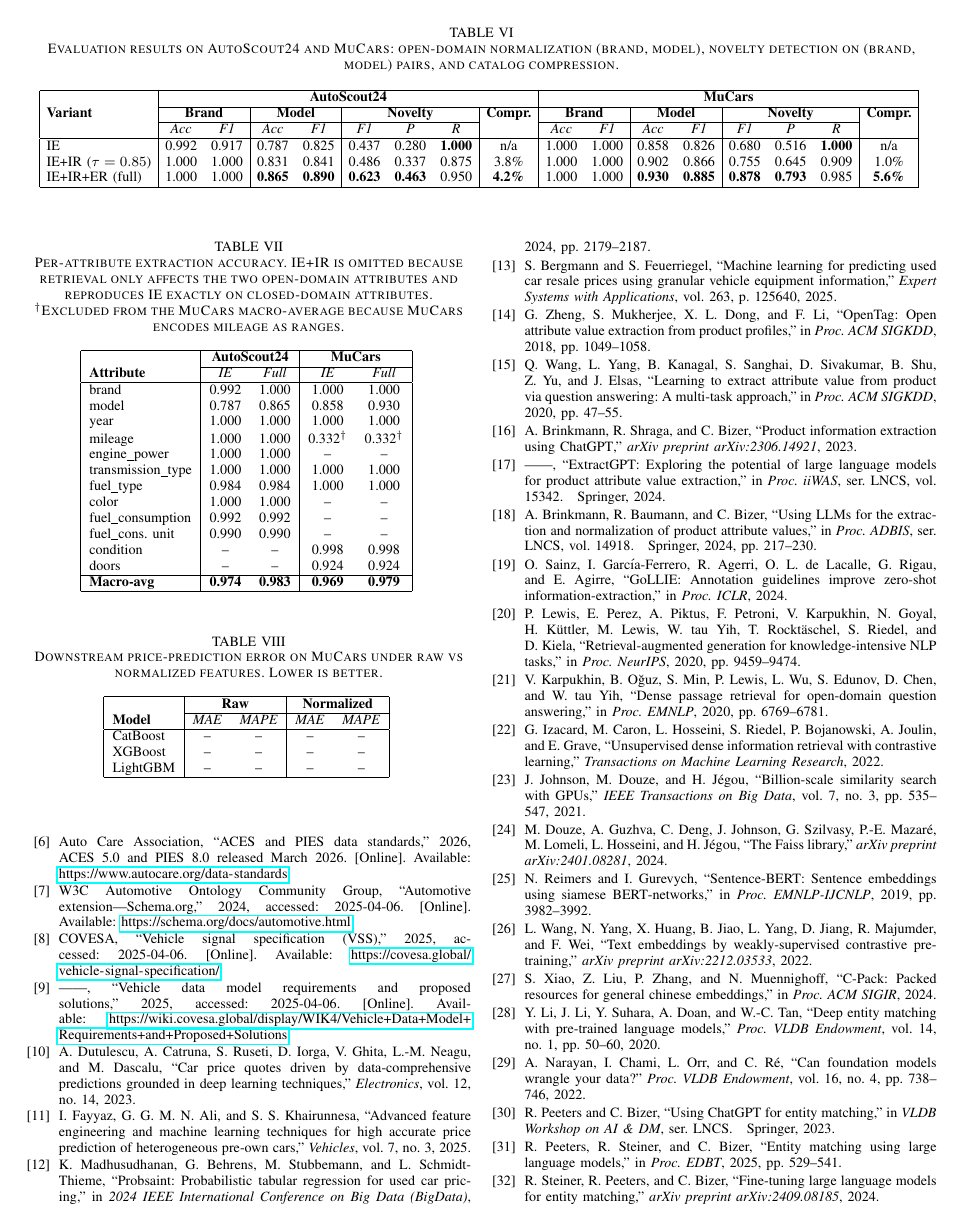
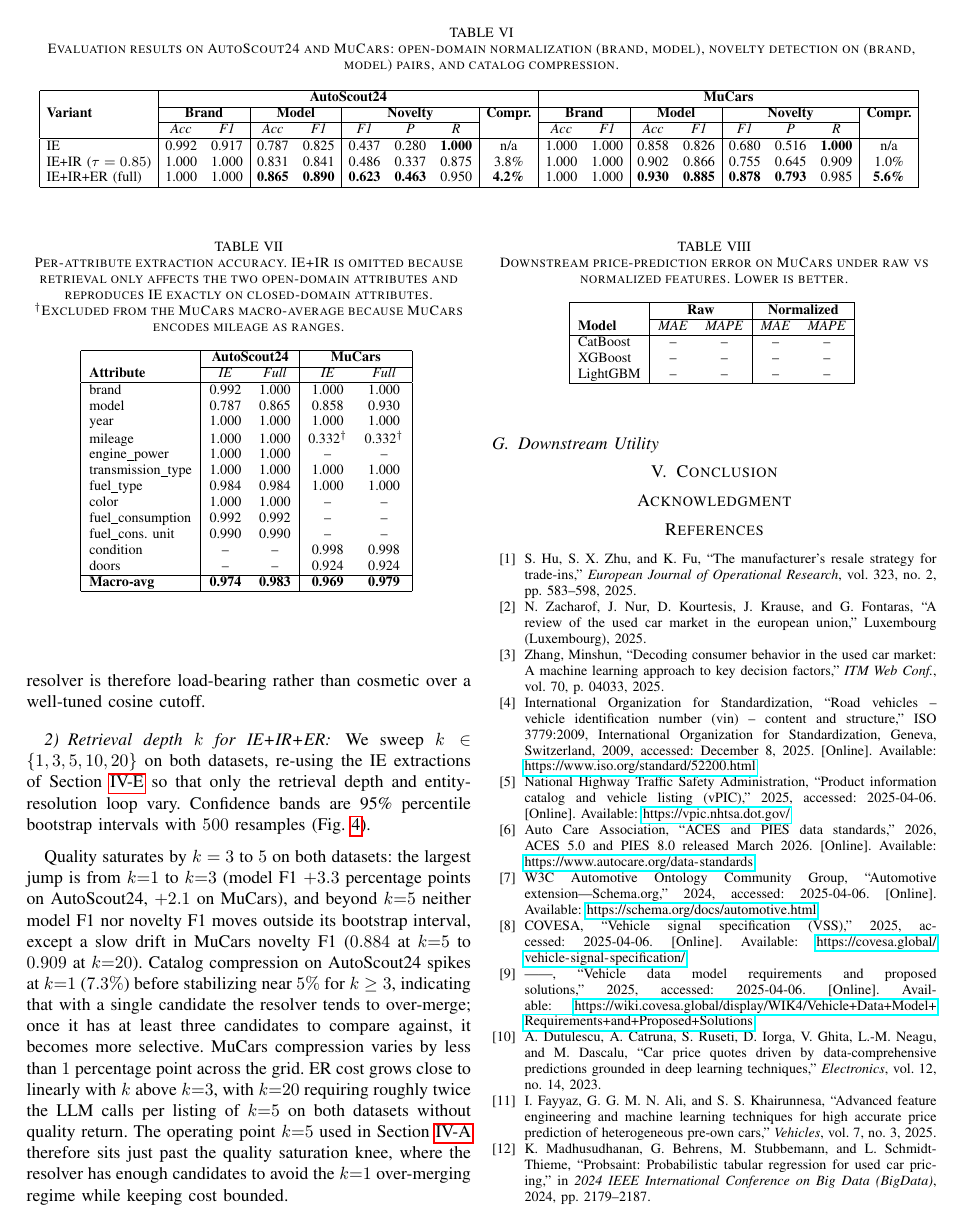
Before and after one commit to diegoquezadac/vn, a LaTeX paper (manuscript/main.tex): page 8 of 9 before the commit and page 8 of 11 after it. Compiled offline with pdfLaTeX; a missing font is replaced by an installed copy or a similar font; a LaTeX package or settings file that is missing is left out.

Commit message:
add ablations

```diff
--- a/manuscript/main.tex
+++ b/manuscript/main.tex
@@ -1035,0 +1059,3 @@ doors                     & --    & --             & 0.924          & 0.924
+concentrated on correct merges. The LLM resolver is therefore
+load-bearing rather than cosmetic over a well-tuned cosine
+cutoff.
@@ -1035,0 +1072 @@ doors                     & --    & --             & 0.924          & 0.924
+bands are 95\% percentile bootstrap intervals with $500$
@@ -1035,0 +1077,28 @@ doors                     & --    & --             & 0.924          & 0.924
+\subsubsection{Retrieval depth $k$ for IE+IR+ER}
+\label{sec:ablation_k}
+
+We sweep $k \in \{1, 3, 5, 10, 20\}$ on both datasets, re-using
+the IE extractions of Section~\ref{sec:results} so that only
+the retrieval depth and entity-resolution loop vary.
+Confidence bands are 95\% percentile bootstrap intervals with
+$500$ resamples (Fig.~\ref{fig:ablation_k}).
+
+Quality saturates by $k = 3$ to $5$ on both datasets: the
+largest jump is from $k{=}1$ to $k{=}3$ (model F1 $+3.3$
+percentage points on AutoScout24, $+2.1$ on MuCars), and
+beyond $k{=}5$ neither model F1 nor novelty F1 moves outside
+its bootstrap interval, except a slow drift in MuCars novelty
+F1 ($0.884$ at $k{=}5$ to $0.909$ at $k{=}20$). Catalog
+compression on AutoScout24 spikes at $k{=}1$ ($7.3\%$) before
+stabilizing near $5\%$ for $k \geq 3$, indicating that with a
+single candidate the resolver tends to over-merge; once it has
+at least three candidates to compare against, it becomes more
+selective. MuCars compression varies by less than $1$
+percentage point across the grid. ER cost grows close to
+linearly with $k$ above $k{=}3$, with $k{=}20$ requiring
+roughly twice the LLM calls per listing of $k{=}5$ on both
+datasets without quality return. The operating point $k{=}5$
+used in Section~\ref{sec:setup} therefore sits just past the
+quality saturation knee, where the resolver has enough
+candidates to avoid the $k{=}1$ over-merging regime while
+keeping cost bounded.
@@ -1036,3 +1117,6 @@ doors                     & --    & --             & 0.924          & 0.924
+\label{fig:ablation_k}
+\end{figure*}
+
 \subsection{Downstream Utility}
 \label{sec:downstream}
 
```
Also changed, not shown: manuscript/main.tex (61 more changed lines).
